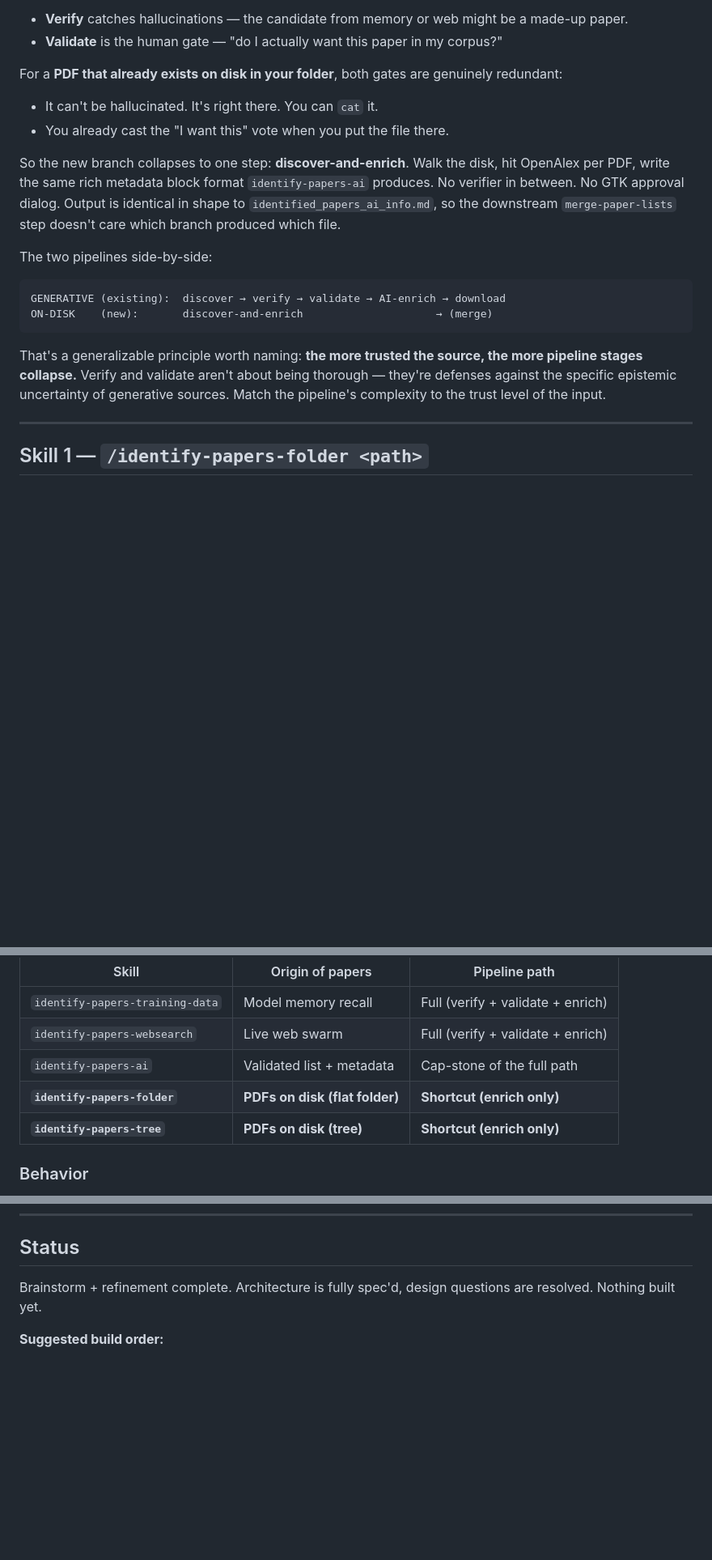
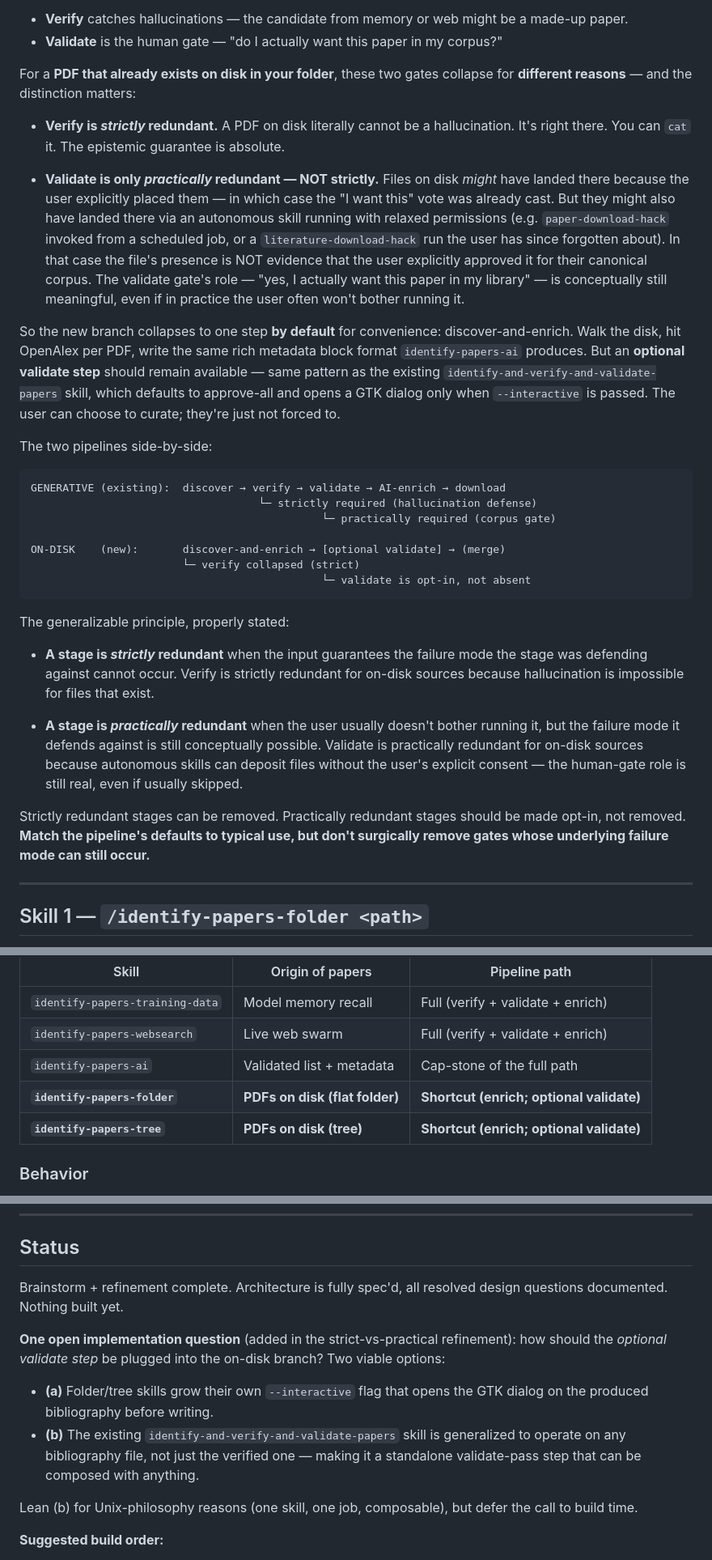
Before and after one commit to VivekKarmarkar/paper-download-hack-test, a Markdown page: new_ideas.md, 3 parts joined by grey strips. Shown at 81% size. Drawn GitHub-style; blank space fills up the shorter version.

Commit message:
Correct: verify is strictly redundant, validate only practically so
Voice-conversation correction. The previous revision conflated two
different reasons for collapsing the verify/validate stages on the
on-disk branch. They're not the same:

- VERIFY is STRICTLY redundant for on-disk sources — a PDF on disk
  literally cannot be a hallucination. The epistemic guarantee is
  absolute and the gate can be removed.

- VALIDATE is only PRACTICALLY redundant — NOT strictly. Files can
  land on disk via autonomous skills (paper-download-hack from a
  scheduled job, literature-download-hack runs the user forgot about)
  without the user's explicit consent. The "I want this paper in my
  canonical corpus" gate is conceptually still meaningful; it's just
  that the user usually won't bother running it.

Architectural consequence: the on-disk branch defaults to
discover-and-enrich for convenience, but an OPTIONAL validate step
should remain available. Same pattern as identify-and-verify-and-
validate-papers, which defaults to approve-all and only opens the
GTK dialog with --interactive. Removed validate would force the user
to give up the curation option entirely, even though the underlying
"is this really in my corpus by my consent?" question is still real.

Added the generalizable principle in proper form: strictly redundant
stages can be removed; practically redundant stages should be made
opt-in, not removed. Defaults should match typical use, but gates
whose underlying failure mode can still occur shouldn't be surgically
deleted.

Also added an open implementation question (deferred to build time):
whether the optional validate step is a flag on the folder/tree skills
(option a) or a generalization of the existing validate skill so it
operates on any bibliography file (option b). Leaning (b) for Unix-
philosophy reasons.

Co-Authored-By: Claude Opus 4.8 <noreply@anthropic.com>

````diff
--- a/new_ideas.md
+++ b/new_ideas.md
@@ -22,31 +22,63 @@ generative sources*:
 - **Validate** is the human gate — "do I actually want this paper in
   my corpus?"
 
-For a **PDF that already exists on disk in your folder**, both gates are
-genuinely redundant:
+For a **PDF that already exists on disk in your folder**, these two
+gates collapse for **different reasons** — and the distinction matters:
 
-- It can't be hallucinated. It's right there. You can `cat` it.
-- You already cast the "I want this" vote when you put the file there.
+- **Verify is *strictly* redundant.** A PDF on disk literally cannot
+  be a hallucination. It's right there. You can `cat` it. The
+  epistemic guarantee is absolute.
 
-So the new branch collapses to one step: **discover-and-enrich**. Walk the
-disk, hit OpenAlex per PDF, write the same rich metadata block format
-`identify-papers-ai` produces. No verifier in between. No GTK approval
-dialog. Output is identical in shape to `identified_papers_ai_info.md`,
-so the downstream `merge-paper-lists` step doesn't care which branch
-produced which file.
+- **Validate is only *practically* redundant — NOT strictly.** Files
+  on disk *might* have landed there because the user explicitly placed
+  them — in which case the "I want this" vote was already cast. But
+  they might also have landed there via an autonomous skill running
+  with relaxed permissions (e.g. `paper-download-hack` invoked from a
+  scheduled job, or a `literature-download-hack` run the user has
+  since forgotten about). In that case the file's presence is NOT
+  evidence that the user explicitly approved it for their canonical
+  corpus. The validate gate's role — "yes, I actually want this paper
+  in my library" — is conceptually still meaningful, even if in
+  practice the user often won't bother running it.
+
+So the new branch collapses to one step **by default** for convenience:
+discover-and-enrich. Walk the disk, hit OpenAlex per PDF, write the
+same rich metadata block format `identify-papers-ai` produces. But an
+**optional validate step** should remain available — same pattern as
+the existing `identify-and-verify-and-validate-papers` skill, which
+defaults to approve-all and opens a GTK dialog only when `--interactive`
+is passed. The user can choose to curate; they're just not forced to.
 
 The two pipelines side-by-side:
 
 ```
 GENERATIVE (existing):  discover → verify → validate → AI-enrich → download
-ON-DISK    (new):       discover-and-enrich                     → (merge)
+                                    └─ strictly required (hallucination defense)
+                                              └─ practically required (corpus gate)
+
+ON-DISK    (new):       discover-and-enrich → [optional validate] → (merge)
+                        └─ verify collapsed (strict)
+                                              └─ validate is opt-in, not absent
 ```
 
-That's a generalizable principle worth naming: **the more trusted the
-source, the more pipeline stages collapse.** Verify and validate aren't
-about being thorough — they're defenses against the specific epistemic
-uncertainty of generative sources. Match the pipeline's complexity to
-the trust level of the input.
+The generalizable principle, properly stated:
+
+- **A stage is *strictly* redundant** when the input guarantees the
+  failure mode the stage was defending against cannot occur. Verify is
+  strictly redundant for on-disk sources because hallucination is
+  impossible for files that exist.
+
+- **A stage is *practically* redundant** when the user usually doesn't
+  bother running it, but the failure mode it defends against is still
+  conceptually possible. Validate is practically redundant for on-disk
+  sources because autonomous skills can deposit files without the
+  user's explicit consent — the human-gate role is still real, even
+  if usually skipped.
+
+Strictly redundant stages can be removed. Practically redundant stages
+should be made opt-in, not removed. **Match the pipeline's defaults to
+typical use, but don't surgically remove gates whose underlying failure
+mode can still occur.**
 
 ---
 
@@ -60,8 +92,8 @@ A **fourth source** of identified papers, the first whose origin is
 | `identify-papers-training-data` | Model memory recall | Full (verify + validate + enrich) |
 | `identify-papers-websearch` | Live web swarm | Full (verify + validate + enrich) |
 | `identify-papers-ai` | Validated list + metadata | Cap-stone of the full path |
-| **`identify-papers-folder`** | **PDFs on disk (flat folder)** | **Shortcut (enrich only)** |
-| **`identify-papers-tree`** | **PDFs on disk (tree)** | **Shortcut (enrich only)** |
+| **`identify-papers-folder`** | **PDFs on disk (flat folder)** | **Shortcut (enrich; optional validate)** |
+| **`identify-papers-tree`** | **PDFs on disk (tree)** | **Shortcut (enrich; optional validate)** |
 
 ### Behavior
 
@@ -191,8 +223,22 @@ history and my future."
 
 ## Status
 
-Brainstorm + refinement complete. Architecture is fully spec'd, design
-questions are resolved. Nothing built yet.
+Brainstorm + refinement complete. Architecture is fully spec'd, all
+resolved design questions documented. Nothing built yet.
+
+**One open implementation question** (added in the strict-vs-practical
+refinement): how should the *optional validate step* be plugged into the
+on-disk branch? Two viable options:
+
+- **(a)** Folder/tree skills grow their own `--interactive` flag that
+  opens the GTK dialog on the produced bibliography before writing.
+- **(b)** The existing `identify-and-verify-and-validate-papers` skill
+  is generalized to operate on any bibliography file, not just the
+  verified one — making it a standalone validate-pass step that can be
+  composed with anything.
+
+Lean (b) for Unix-philosophy reasons (one skill, one job, composable),
+but defer the call to build time.
 
 **Suggested build order:**
 
````
